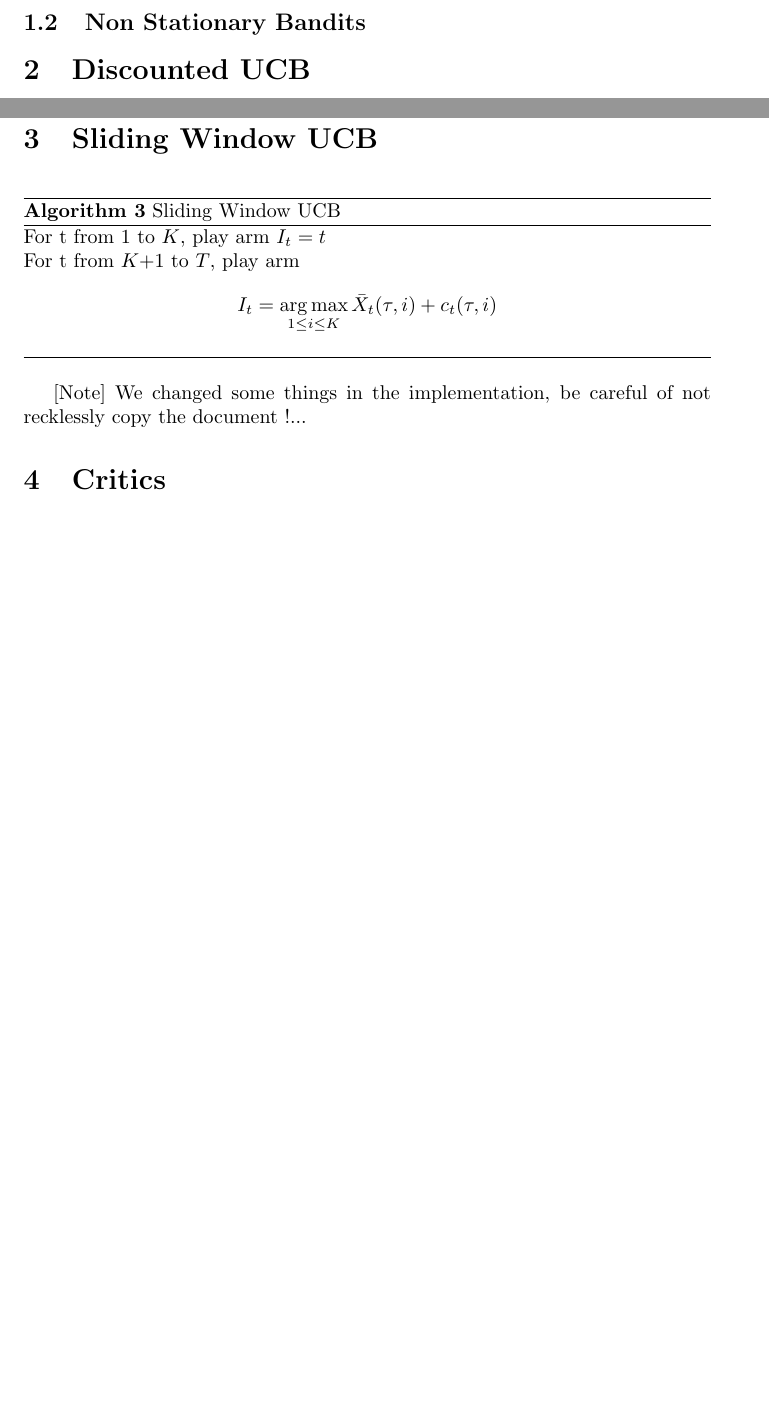
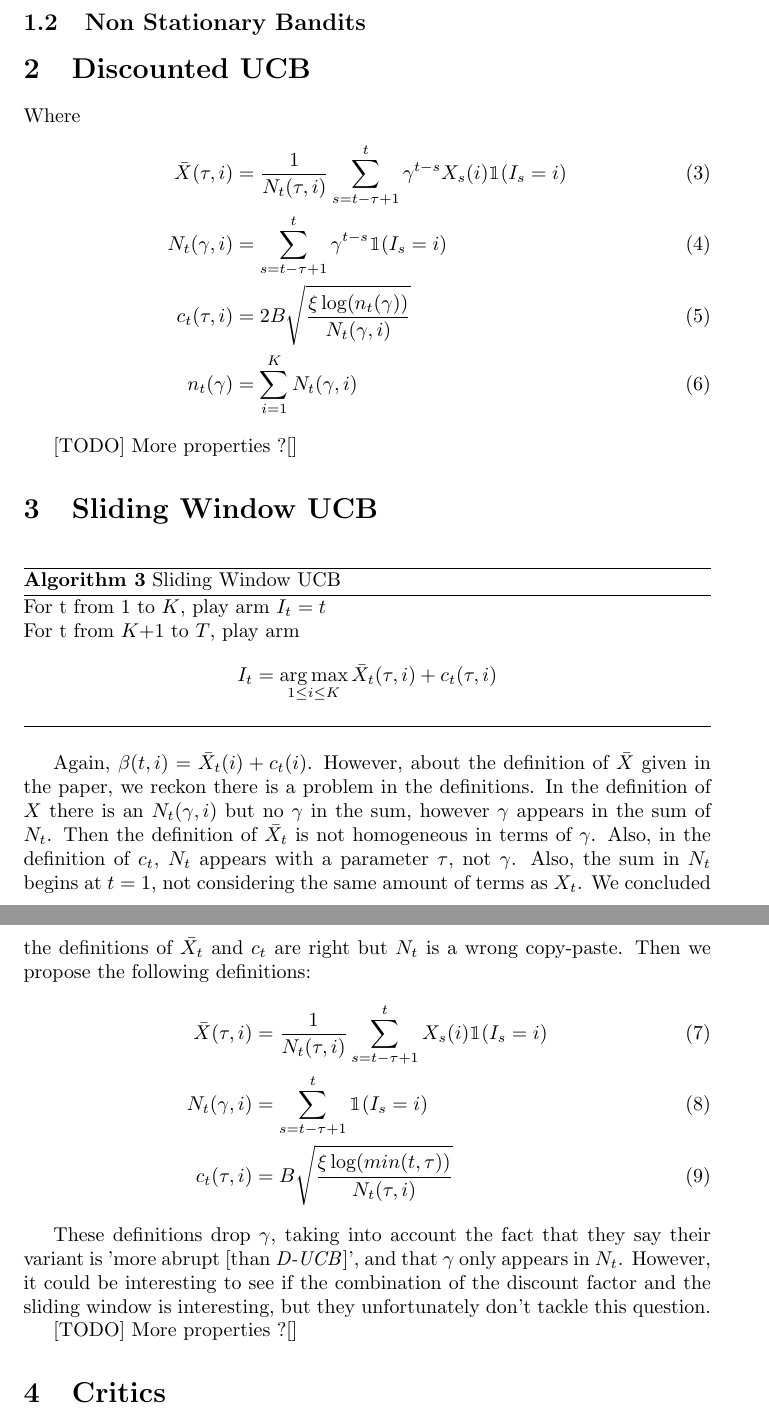
Before and after one commit to MaxenceGiraud/ucb-nonstationary, a LaTeX document (report/main.tex, which reads report/2-discounted.tex, report/3-sliding.tex): two parts of pages 2 and 3 of 3 before the commit and two parts of pages 3 and 4 of 4 after it, joined at a grey line, cut so that both start at the same text, the shorter picture padded with empty space. Compiled offline with pdfLaTeX.

Commit message:
Defined SW-UCB in the report. Begun D-UCB by copy-paste.

```diff
--- a/report/2-discounted.tex
+++ b/report/2-discounted.tex
@@ -4,5 +4,15 @@
     For t from 1 to $K$, play arm $I_t = t$ \\
     For t from $K$+1 to $T$, play arm
     $$ I_t = \argmax_{1\leq i \leq K} \bar X_t(\gamma,i) + c_t(\gamma,i)$$
+\end{algorithm}
 
-\end{algorithm}
+Where
+\begin{align}
+\bar{X}(\tau, i) &= \frac{1}{N_t(\tau, i)}
+\sum_{s=t-\tau+1}^t \gamma^{t-s}X_s(i)\mathbbm{1}(I_s=i)\\
+N_t(\gamma, i) &= \sum_{s=t-\tau+1}^t \gamma^{t-s}\mathbbm{1}(I_s=i)\\
+c_t(\tau, i) &= 2B\sqrt{\frac{\xi \log(n_t(\gamma))}{N_t(\gamma,i)}}\\
+n_t(\gamma) &= \sum_{i=1}^K N_t(\gamma,i)
+\end{align}
+
+[TODO] More properties ?[]
--- a/report/3-sliding.tex
+++ b/report/3-sliding.tex
@@ -6,4 +6,14 @@
     $$ I_t = \argmax_{1\leq i \leq K} \bar X_t(\tau,i) + c_t(\tau,i)$$
 \end{algorithm}
 
-[Note] We changed some things in the implementation, be careful of not recklessly copy the document !...
+Again, $\beta(t,i)=\bar{X}_t(i)+c_t(i)$.
+However, about the definition of $\bar{X}$ given in the paper, we reckon there is a problem in the definitions. In the definition of $X$ there is an $N_t(\gamma, i)$ but no $\gamma$ in the sum, however $\gamma$ appears in the sum of $N_t$. Then the definition of $\bar{X_t}$ is not homogeneous in terms of $\gamma$. Also, in the definition of $c_t$, $N_t$ appears with a parameter $\tau$, not $\gamma$. Also, the sum in $N_t$ begins at $t=1$, not considering the same amount of terms as $X_t$. We concluded the definitions of $\bar{X_t}$ and $c_t$ are right but $N_t$ is a wrong copy-paste. Then we propose the following definitions:
+\begin{align}
+\bar{X}(\tau, i) &= \frac{1}{N_t(\tau, i)}\sum_{s=t-\tau+1}^t X_s(i)\mathbbm{1}(I_s=i) \\
+N_t(\gamma, i) &= \sum_{s=t-\tau+1}^t \mathbbm{1}(I_s=i) \\
+c_t(\tau, i) &= B\sqrt{\frac{\xi \log(min(t, \tau))}{N_t(\tau,i)}}
+\end{align}
+
+These definitions drop $\gamma$, taking into account the fact that they say their variant is 'more abrupt [than \textit{D-UCB}]', and that $\gamma$ only appears in $N_t$. However, it could be interesting to see if the combination of the discount factor and the sliding window is interesting, but they unfortunately don't tackle this question.
+
+[TODO] More properties ?[]
```
Also changed, not shown: report/1-intro-mab-ucb.tex (+7 -2 lines).
